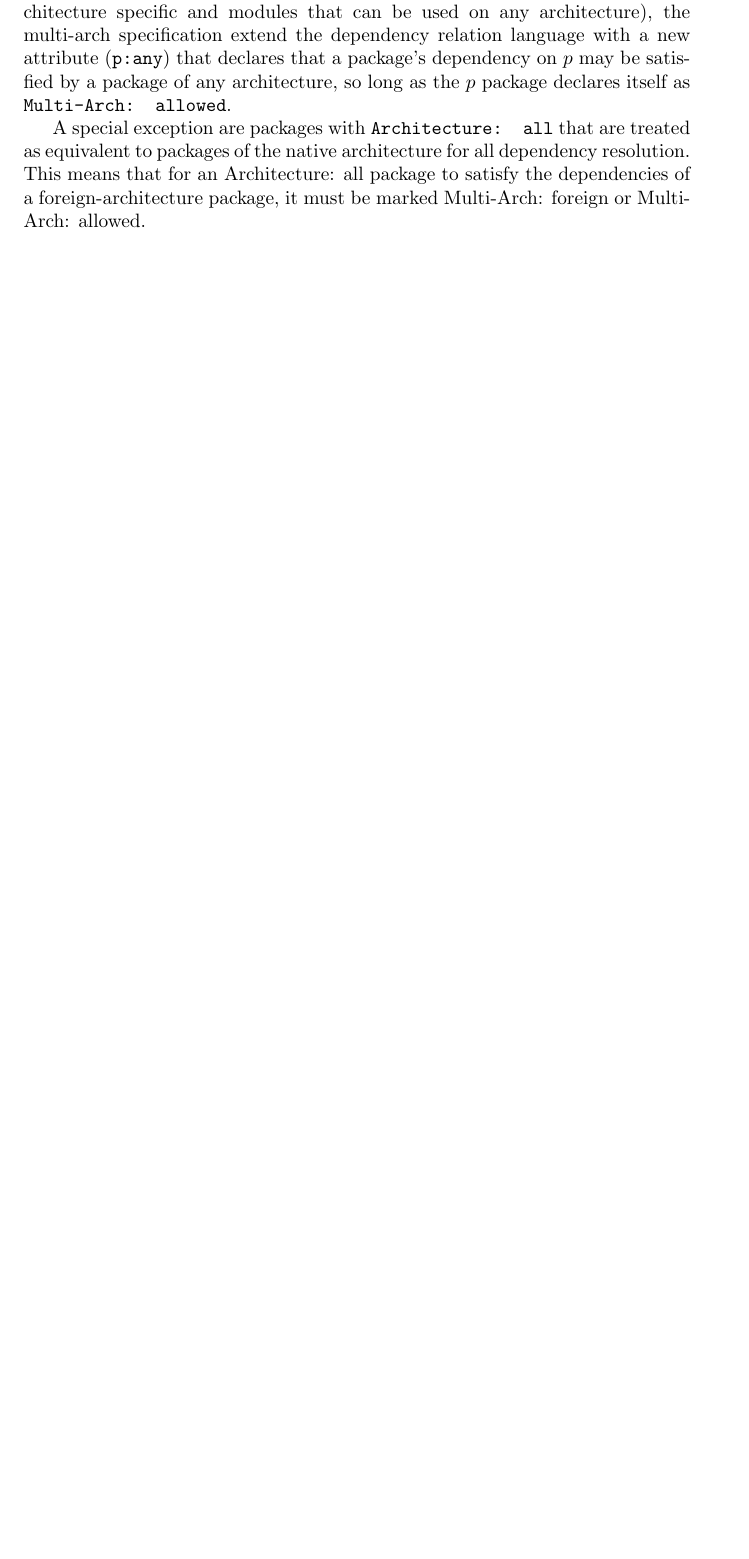
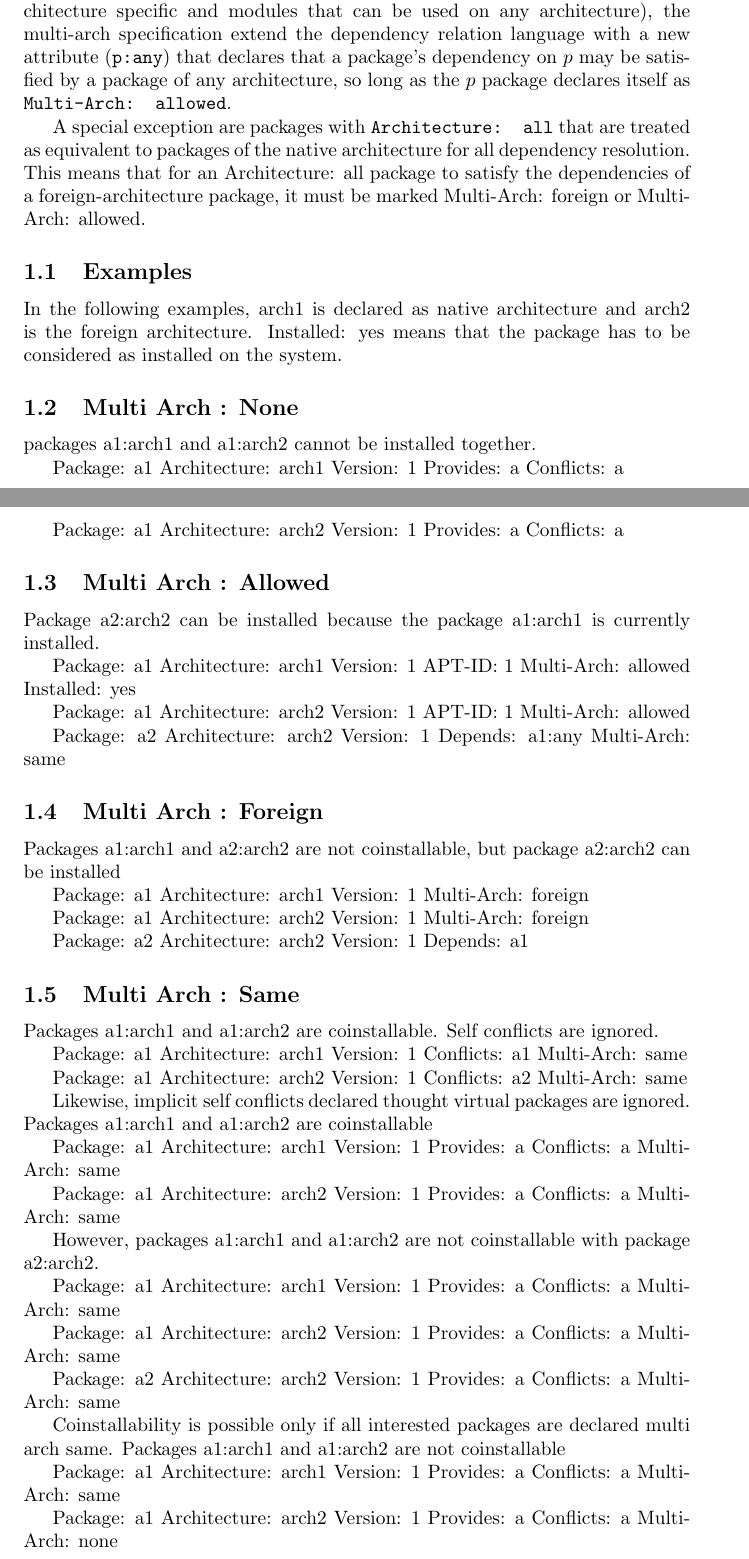
Before and after one commit to dune-universe/dose, a LaTeX document (doc/multi-arch-encoding/main.tex, which reads doc/multi-arch-encoding/multiarch.tex): part of page 2 of 3 before the commit and two parts of pages 2 and 3 of 5 after it, the two joined at a grey line, cut so that both start at the same text, the shorter picture padded with empty space. Compiled offline with pdfLaTeX.

Commit message:
Add a couple of examples in the documentation
one more multi-arch test

sync tests submodule

```diff
--- a/doc/multi-arch-encoding/multiarch.tex
+++ b/doc/multi-arch-encoding/multiarch.tex
@@ -62,3 +62,144 @@ are treated as equivalent to packages of the native architecture for
 all dependency resolution. This means that for an Architecture: all
 package to satisfy the dependencies of a foreign-architecture package,
 it must be marked Multi-Arch: foreign or Multi-Arch: allowed.
+
+\subsection{Examples}
+
+In the following examples, arch1 is declared as native architecture and arch2
+is the foreign architecture. Installed: yes means that the package has
+to be considered as installed on the system.
+
+\subsection{Multi Arch : None}
+
+packages a1:arch1 and a1:arch2 cannot be installed together.
+
+Package: a1
+Architecture: arch1
+Version: 1
+Provides: a
+Conflicts: a
+
+Package: a1
+Architecture: arch2
+Version: 1
+Provides: a
+Conflicts: a
+
+\subsection{Multi Arch : Allowed}
+
+Package a2:arch2 can be installed because the package a1:arch1 is currently
+installed.
+
+Package: a1
+Architecture: arch1
+Version: 1
+APT-ID: 1
+Multi-Arch: allowed
+Installed: yes
+
+Package: a1
+Architecture: arch2
+Version: 1
+APT-ID: 1
+Multi-Arch: allowed
+
+Package: a2
+Architecture: arch2
+Version: 1
+Depends: a1:any
+Multi-Arch: same
+
+\subsection{Multi Arch : Foreign}
+
+Packages a1:arch1 and a2:arch2 are not coinstallable, but package
+a2:arch2 can be installed
+
+Package: a1
+Architecture: arch1
+Version: 1
+Multi-Arch: foreign
+
+Package: a1
+Architecture: arch2
+Version: 1
+Multi-Arch: foreign
+
+Package: a2
+Architecture: arch2
+Version: 1
+Depends: a1
+
+\subsection{Multi Arch : Same}
+
+Packages a1:arch1 and a1:arch2 are coinstallable. Self conflicts are
+ignored.
+
+Package: a1
+Architecture: arch1
+Version: 1
+Conflicts: a1
+Multi-Arch: same
+
+Package: a1
+Architecture: arch2
+Version: 1
+Conflicts: a2
+Multi-Arch: same
+
+Likewise, implicit self conflicts declared thought virtual packages are
+ignored. Packages a1:arch1 and a1:arch2 are coinstallable
+
+Package: a1
+Architecture: arch1
+Version: 1
+Provides: a
+Conflicts: a
+Multi-Arch: same
+
+Package: a1
+Architecture: arch2
+Version: 1
+Provides: a
+Conflicts: a
+Multi-Arch: same
+
+However, packages a1:arch1 and a1:arch2 are not coinstallable with package
+a2:arch2.
+
+Package: a1
+Architecture: arch1
+Version: 1
+Provides: a
+Conflicts: a
+Multi-Arch: same
+
+Package: a1
+Architecture: arch2
+Version: 1
+Provides: a
+Conflicts: a
+Multi-Arch: same
+
+Package: a2
+Architecture: arch2
+Version: 1
+Provides: a
+Conflicts: a
+Multi-Arch: same
+
+Coinstallability is possible only if all interested packages are declared multi arch same.
+Packages a1:arch1 and a1:arch2 are not coinstallable
+
+Package: a1
+Architecture: arch1
+Version: 1
+Provides: a
+Conflicts: a
+Multi-Arch: same
+
+Package: a1
+Architecture: arch2
+Version: 1
+Provides: a
+Conflicts: a
+Multi-Arch: none
```
Also changed, not shown: 1 other file.
